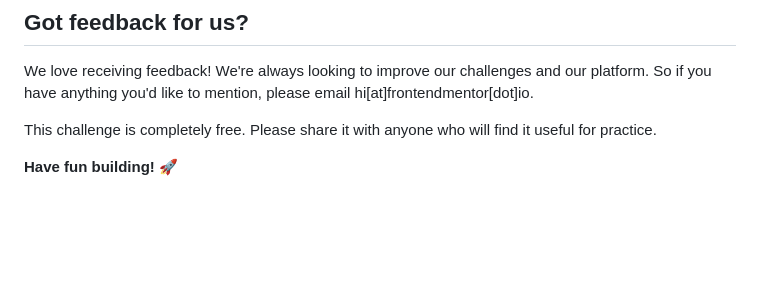
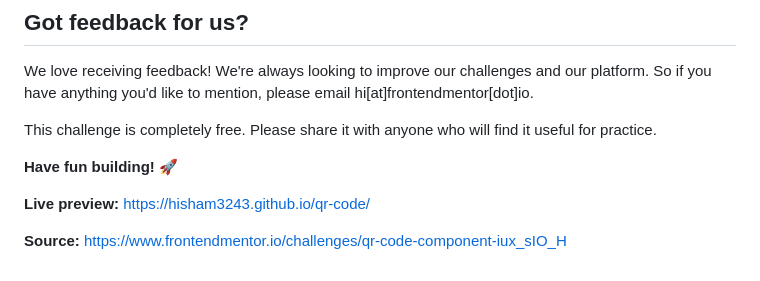
Before and after one commit to Hisham-Echo/qr-code, a Markdown page: README-mentor.md, the part around the change. Rendered like a GitHub page; blank space fills up the shorter version.

Commit message:
Solution

```diff
--- a/README-mentor.md
+++ b/README-mentor.md
@@ -85,3 +85,9 @@ We love receiving feedback! We're always looking to improve our challenges and o
 This challenge is completely free. Please share it with anyone who will find it useful for practice.
 
 **Have fun building!** 🚀
+
+**Live preview:**
+https://hisham3243.github.io/qr-code/
+
+**Source:**
+https://www.frontendmentor.io/challenges/qr-code-component-iux_sIO_H
```
